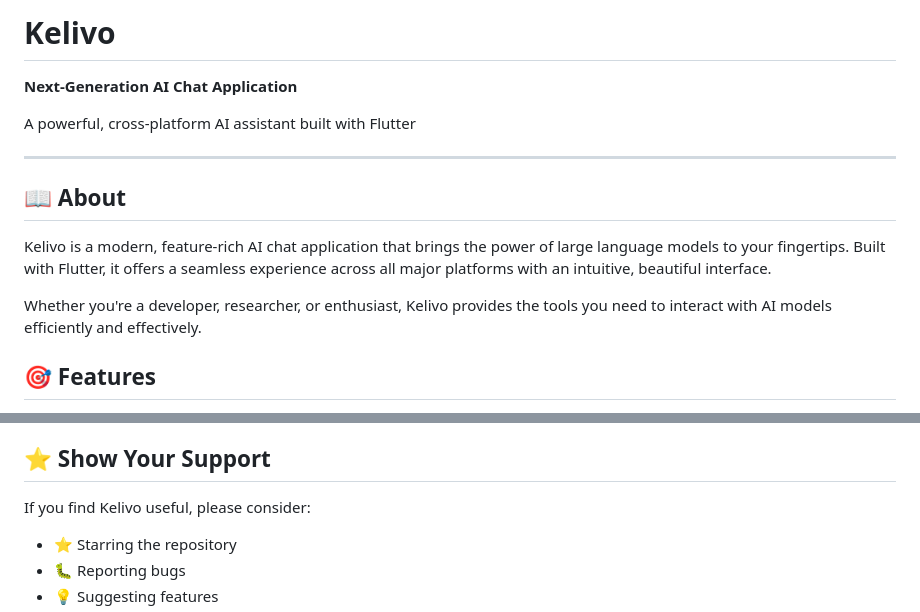
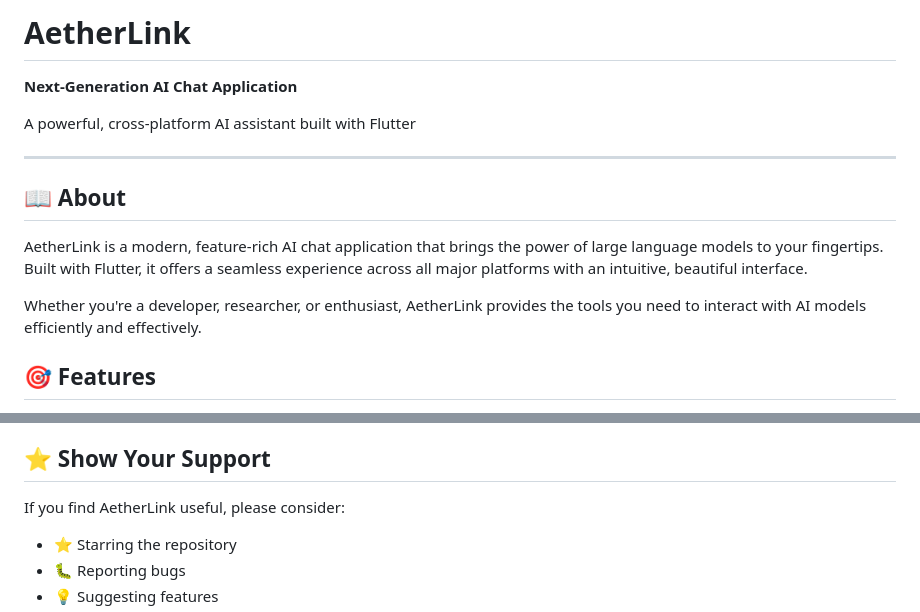
Before and after one commit to 1600822305/AetherLink-fl, a Markdown page: README.md, 2 parts joined by grey strips. GitHub-like rendering.

Commit message:
docs: 项目名称改回AetherLink

```diff
--- a/README.md
+++ b/README.md
@@ -1,4 +1,4 @@
-# Kelivo
+# AetherLink
 
 **Next-Generation AI Chat Application**
 
@@ -8,9 +8,9 @@ A powerful, cross-platform AI assistant built with Flutter
 
 ## 📖 About
 
-Kelivo is a modern, feature-rich AI chat application that brings the power of large language models to your fingertips. Built with Flutter, it offers a seamless experience across all major platforms with an intuitive, beautiful interface.
+AetherLink is a modern, feature-rich AI chat application that brings the power of large language models to your fingertips. Built with Flutter, it offers a seamless experience across all major platforms with an intuitive, beautiful interface.
 
-Whether you're a developer, researcher, or enthusiast, Kelivo provides the tools you need to interact with AI models efficiently and effectively.
+Whether you're a developer, researcher, or enthusiast, AetherLink provides the tools you need to interact with AI models efficiently and effectively.
 
 ## 🎯 Features
 
@@ -130,7 +130,7 @@ We welcome contributions! Here's how you can help:
 
 ## ⭐ Show Your Support
 
-If you find Kelivo useful, please consider:
+If you find AetherLink useful, please consider:
 
 - ⭐ Starring the repository
 - 🐛 Reporting bugs
```
